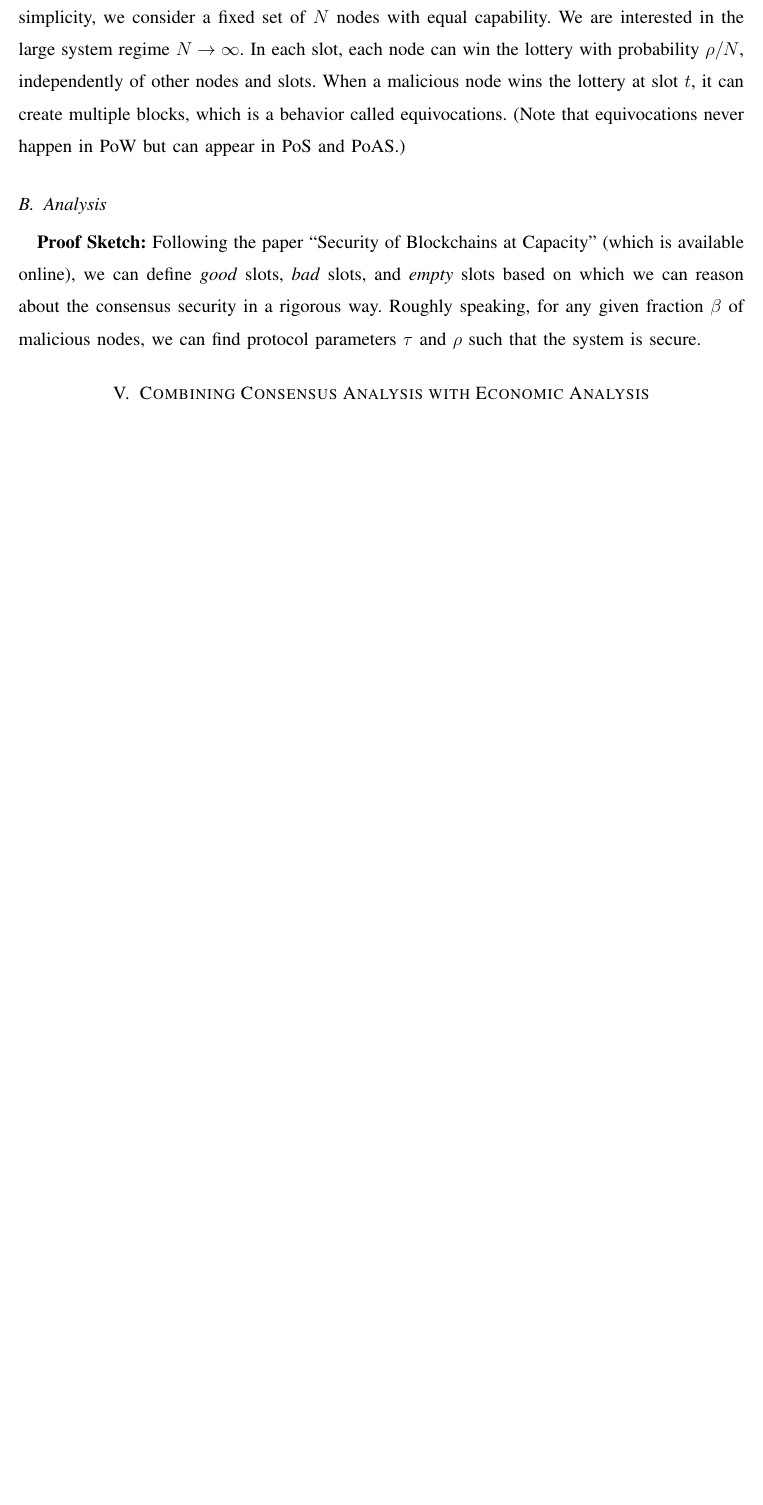
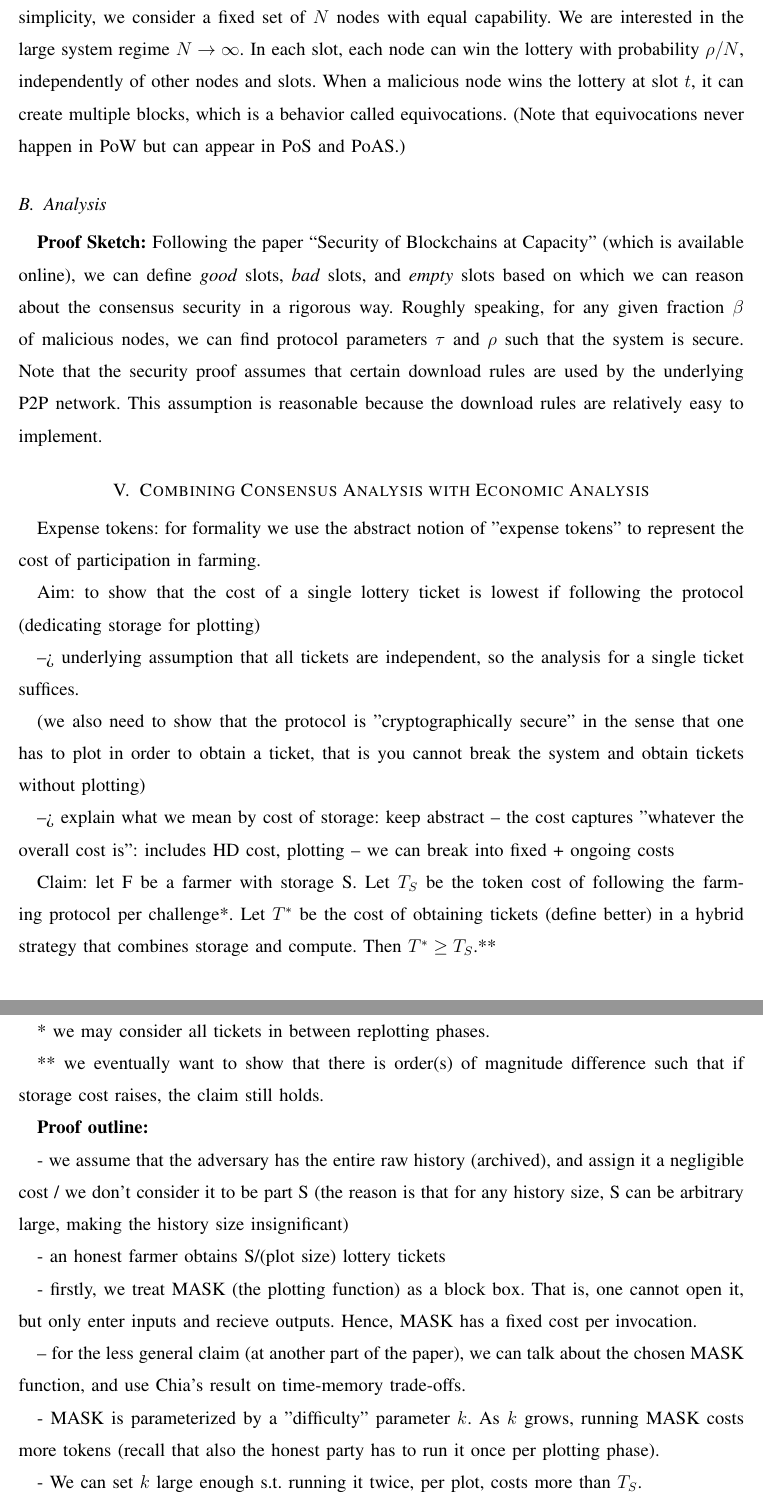
Before and after one commit to subspace/consensus-v2-research-paper, a LaTeX paper (main.tex): part of page 9 of 10 before the commit and two parts of pages 9 and 10 of 11 after it, the two joined at a grey line, cut so that both start at the same text, the shorter picture padded with empty space. Compiled offline with pdfLaTeX.

Commit message:
New proof steps.

```diff
--- a/main.tex
+++ b/main.tex
@@ -303,9 +303,49 @@ independently of other nodes and slots. When a malicious node wins the lottery a
 
 {\bf Proof Sketch:}
 Following the paper ``Security of Blockchains at Capacity'' (which is available online),  we can define \emph{good} slots, \emph{bad} slots, and \emph{empty} slots based on which we can reason about the consensus security in a rigorous way. Roughly speaking, for any given fraction $\beta$ of malicious nodes, we can find protocol parameters $\tau$  and $\rho$ such that the system is secure.
+Note that the security proof assumes that certain download rules are used by the underlying P2P network. This assumption is reasonable because the download rules are relatively easy to implement.
 
 \section{Combining Consensus Analysis with Economic Analysis}
 
+Expense tokens: for formality we use the abstract notion of "expense tokens" to represent the cost of participation in farming.
+
+Aim: to show that the cost of a single lottery ticket is lowest if following the protocol (dedicating storage for plotting)
+
+--> underlying assumption that all tickets are independent, so the analysis for a single ticket suffices.
+
+(we also need to show that the protocol is "cryptographically secure" in the sense that one has to plot in order to obtain a ticket, that is you cannot break the system and obtain tickets without plotting)
+
+
+--> explain what we mean by cost of storage: keep abstract -- the cost captures "whatever the overall cost is": includes HD cost, plotting -- we can break into fixed + ongoing costs
+
+Claim: let F be a farmer with storage S. Let $T_S$ be the token cost of following the farming protocol per challenge*. Let $T^*$ be the cost of obtaining tickets (define better) in a hybrid strategy that combines storage and compute. Then $T^* \geq T_S$.**
+
+* we may consider all tickets in between replotting phases.
+
+** we eventually want to show that there is order(s) of magnitude difference such that if storage cost raises, the claim still holds.
+
+
+{\bf Proof outline:}
+
+- we assume that the adversary has the entire raw history (archived), and assign it a negligible cost / we don't consider it to be part S (the reason is that for any history size, S can be arbitrary large, making the history size insignificant)
+
+- an honest farmer obtains S/(plot size) lottery tickets
+
+- firstly, we treat MASK (the plotting function) as a block box. That is, one cannot open it, but only enter inputs and recieve outputs. Hence, MASK has a fixed cost per invocation.
+
+-- for the less general claim (at another part of the paper), we can talk about the chosen MASK function, and use Chia's result on time-memory trade-offs.
+
+- MASK is parameterized by a ''difficulty'' parameter $k$. As $k$ grows, running MASK costs more tokens (recall that also the honest party has to run it once per plotting phase).
+
+- We can set $k$ large enough s.t. running it twice, per plot, costs more than $T_S$.
+
+*end of part I
+
+
+
+
+
+OLD version
 
 Ideally, we want to show that an adversary with a percentage of \emph{storage} lower than $\beta$ cannot break the consensus (assuming that $\tau$ and $\rho$ are chosen in the right way). If we only consider adversaries with storage, then it should follow from the previous analysis. Since adversaries can use a wide range of attacks/resources, we would like to model the adversary capabilities by \emph{disruption tokens}. We then proceed as follows.
 
```
Also changed, not shown: main.tex (2 more changed lines).
